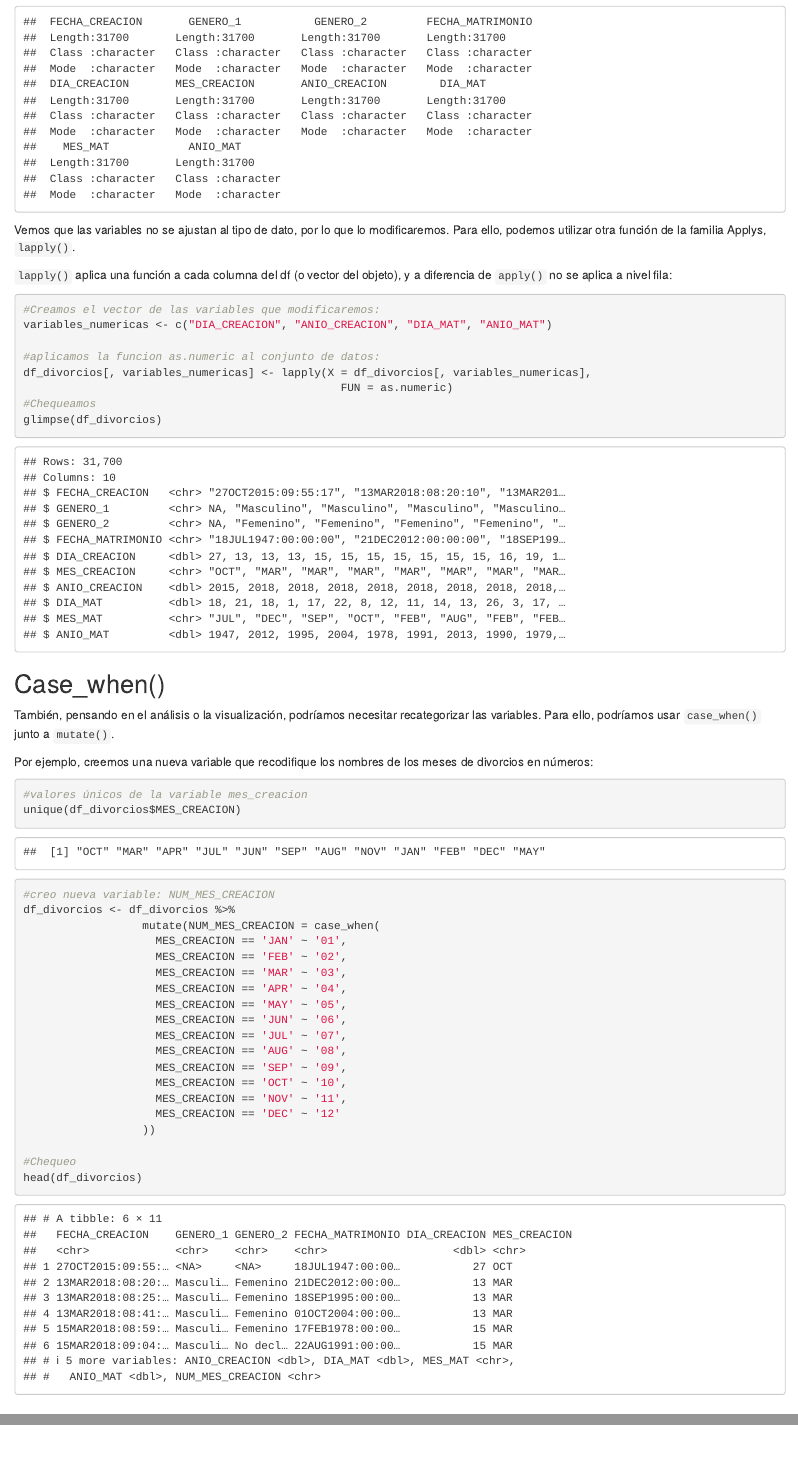
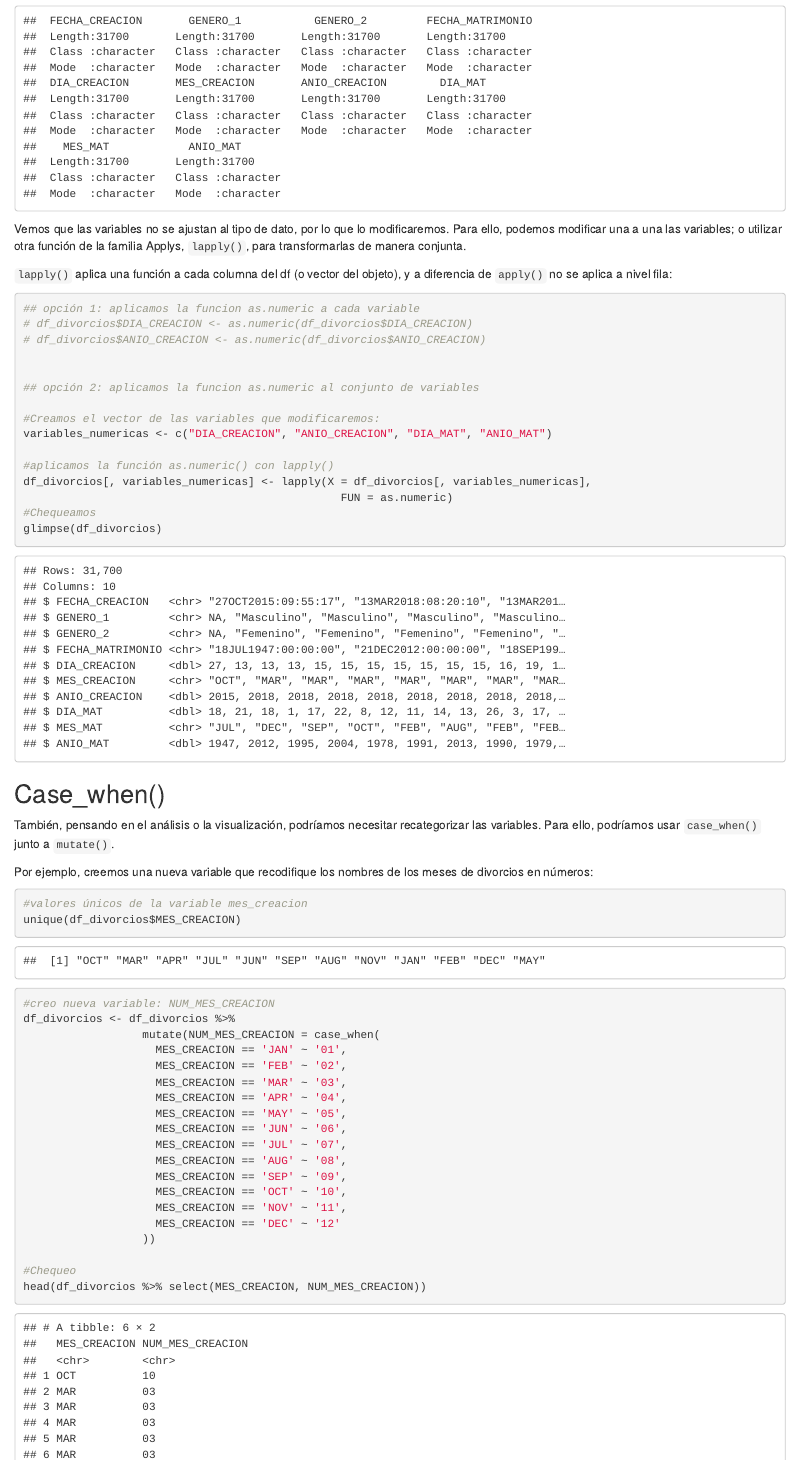
Before and after one commit to elateneoac/Curso-R, an R Markdown document (scripts/clase3.Rmd): the page in a window 1100 px wide, from 3500 px down before the commit and from 3580 px down after it, so that both start at the same text, and a second part further down, joined at a grey line. Rendered offline with R 4.5, knitr and Pandoc, with nearby package versions; drawn as R Markdown's standard HTML page in place of the format the file asks for.

Commit message:
Actualizo clase3

````diff
--- a/scripts/clase3.Rmd
+++ b/scripts/clase3.Rmd
@@ -120,15 +122,24 @@ Pasemos a conocer la estructura de las variables numéricas:
 summary(df_divorcios)
 
 ```
-Vemos que las variables no se ajustan al tipo de dato, por lo que lo modificaremos. Para ello, podemos utilizar otra función de la familia Applys, `lapply()`.
+
+Vemos que las variables no se ajustan al tipo de dato, por lo que lo modificaremos. Para ello, podemos modificar una a una las variables; o utilizar otra función de la familia Applys, `lapply()`, para transformarlas de manera conjunta.
 
 `lapply()` aplica una función a cada columna del df (o vector del objeto), y a diferencia de `apply()` no se aplica a nivel fila:
 
 ```{r}
+
+## opción 1: aplicamos la funcion as.numeric a cada variable
+# df_divorcios$DIA_CREACION <- as.numeric(df_divorcios$DIA_CREACION)
+# df_divorcios$ANIO_CREACION <- as.numeric(df_divorcios$ANIO_CREACION)
+
+
+## opción 2: aplicamos la funcion as.numeric al conjunto de variables
+
 #Creamos el vector de las variables que modificaremos:
 variables_numericas <- c("DIA_CREACION", "ANIO_CREACION", "DIA_MAT", "ANIO_MAT")
 
-#aplicamos la funcion as.numeric al conjunto de datos:
+#aplicamos la función as.numeric() con lapply()
 df_divorcios[, variables_numericas] <- lapply(X = df_divorcios[, variables_numericas],
                                                 FUN = as.numeric)
 #Chequeamos
@@ -165,7 +176,7 @@ df_divorcios <- df_divorcios %>%
                   ))
 
 #Chequeo
-head(df_divorcios)
+head(df_divorcios %>% select(MES_CREACION, NUM_MES_CREACION))
 
 ```
 
````
Also changed, not shown: scripts/clase3.Rmd (12 more changed lines).
